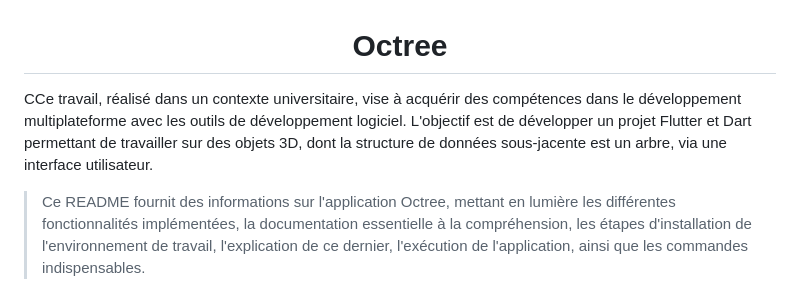
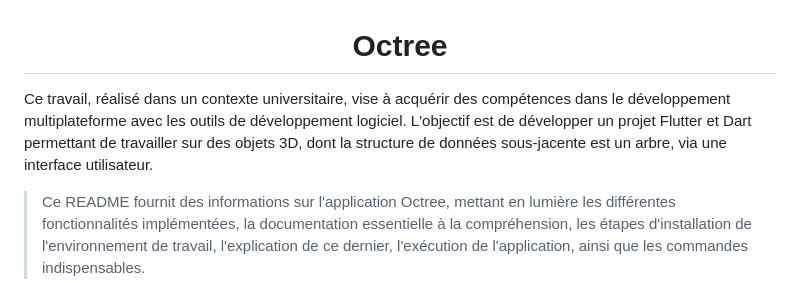
Before and after one commit to romainChuat/octrees, a Markdown page: README.md, the part around the change. GitHub-like rendering.

```diff
--- a/README.md
+++ b/README.md
@@ -1,6 +1,6 @@
 <h1 align="center">Octree</h1>
 
-<p>CCe travail, réalisé dans un contexte universitaire, vise à acquérir des compétences dans le développement multiplateforme avec les outils de développement logiciel. L'objectif est de développer un projet Flutter et Dart permettant de travailler sur des objets 3D, dont la structure de données sous-jacente est un arbre, via une interface utilisateur. </p>
+<p>Ce travail, réalisé dans un contexte universitaire, vise à acquérir des compétences dans le développement multiplateforme avec les outils de développement logiciel. L'objectif est de développer un projet Flutter et Dart permettant de travailler sur des objets 3D, dont la structure de données sous-jacente est un arbre, via une interface utilisateur. </p>
 
 > Ce README fournit des informations sur l'application Octree, mettant en lumière les différentes fonctionnalités implémentées, la documentation essentielle à la compréhension, les étapes d'installation de l'environnement de travail, l'explication de ce dernier, l'exécution de l'application, ainsi que les commandes indispensables.
 
```
